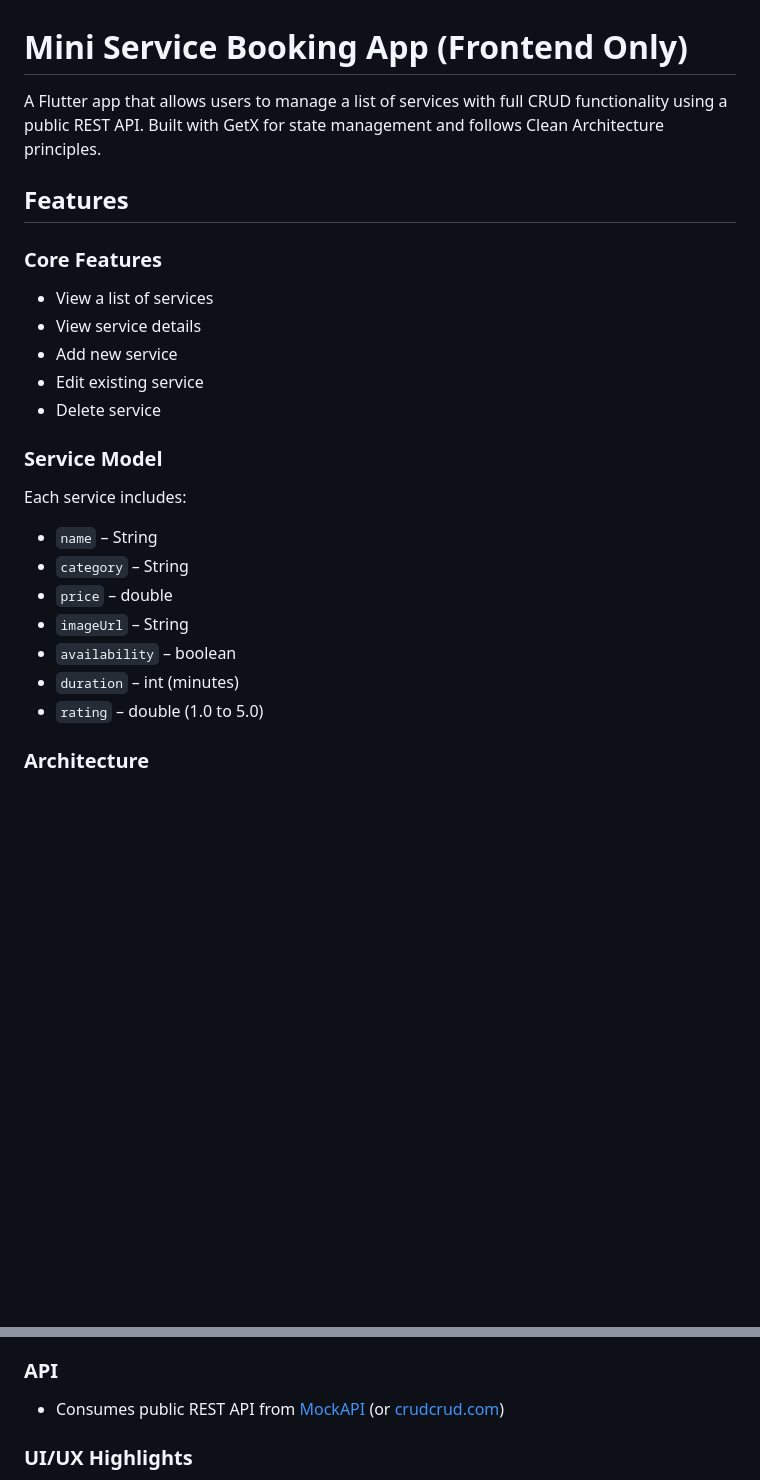
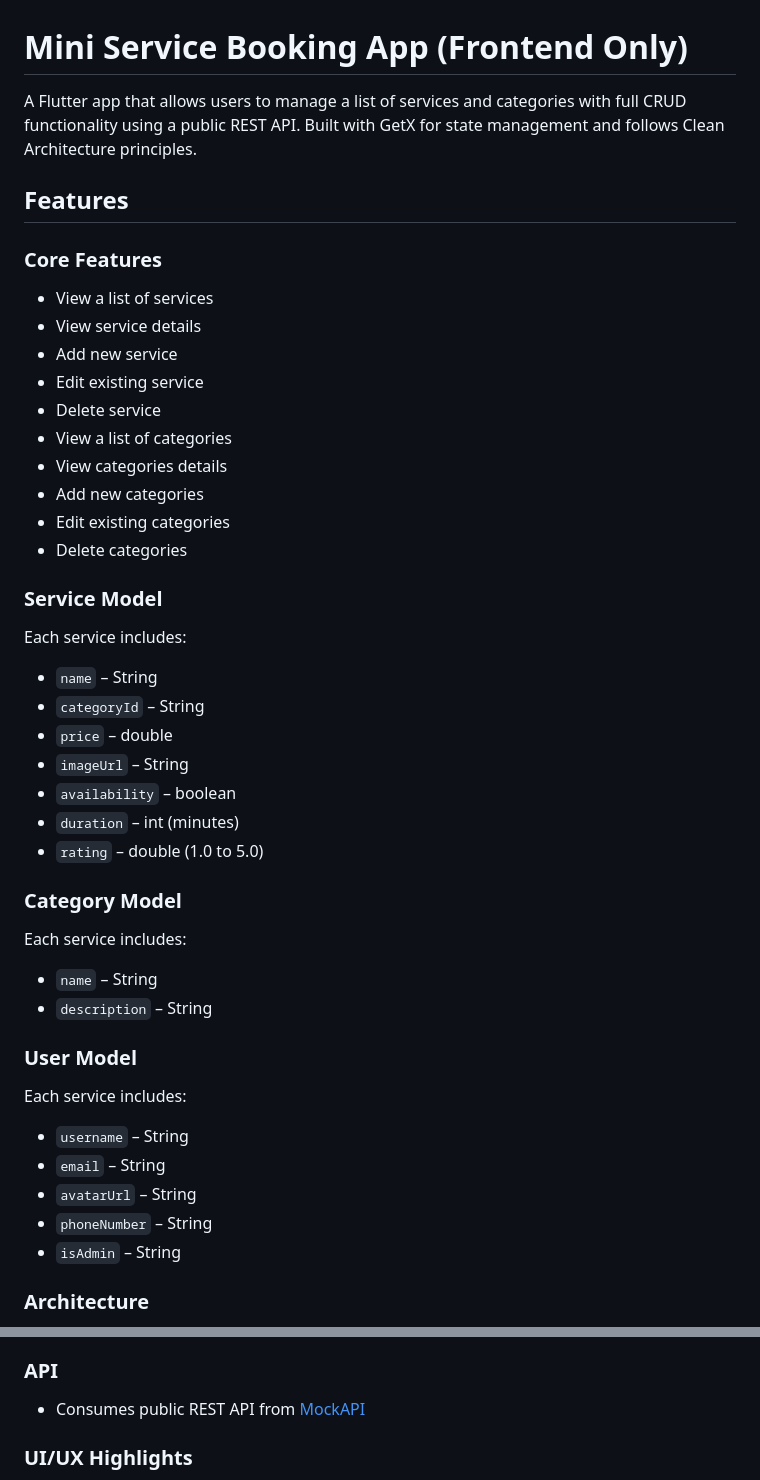
Before and after one commit to JonathanZeru/mini-service, a Markdown page: README.md, 2 parts joined by grey strips. Drawn GitHub-style; blank space fills up the shorter version.

Commit message:
[Update] read me updated

```diff
--- a/README.md
+++ b/README.md
@@ -1,6 +1,6 @@
 # Mini Service Booking App (Frontend Only)
 
-A Flutter app that allows users to manage a list of services with full CRUD functionality using a public REST API. Built with GetX for state management and follows Clean Architecture principles.
+A Flutter app that allows users to manage a list of services and categories with full CRUD functionality using a public REST API. Built with GetX for state management and follows Clean Architecture principles.
 
 ## Features
 
@@ -10,16 +10,34 @@ A Flutter app that allows users to manage a list of services with full CRUD func
 - Add new service
 - Edit existing service
 - Delete service
+- View a list of categories
+- View categories details
+- Add new categories
+- Edit existing categories
+- Delete categories
 
 ### Service Model
 Each service includes:
 - `name` – String
-- `category` – String
+- `categoryId` – String
 - `price` – double
 - `imageUrl` – String
 - `availability` – boolean
 - `duration` – int (minutes)
 - `rating` – double (1.0 to 5.0)
+
+### Category Model
+Each service includes:
+- `name` – String
+- `description` – String
+
+### User Model
+Each service includes:
+- `username` – String
+- `email` – String
+- `avatarUrl` – String
+- `phoneNumber` – String
+- `isAdmin` – String
 
 ### Architecture
 - Follows **Clean Architecture**:
@@ -32,7 +50,7 @@ Each service includes:
   - Bindings and Dependency Injection
 
 ### API
-- Consumes public REST API from [MockAPI](https://mockapi.io/) (or [crudcrud.com](https://crudcrud.com/))
+- Consumes public REST API from [MockAPI](https://mockapi.io/)
 
 ### UI/UX Highlights
 - Clean and intuitive interface
```
